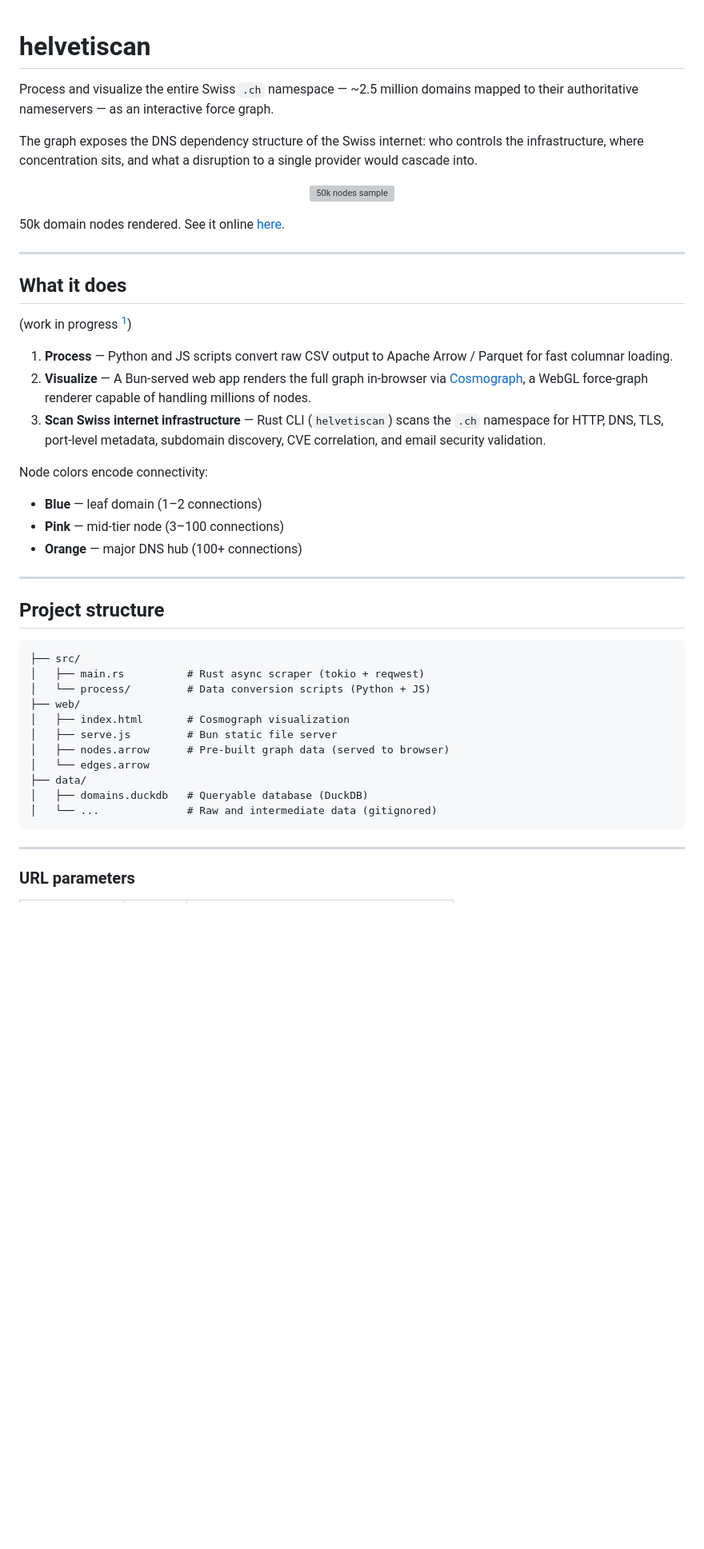
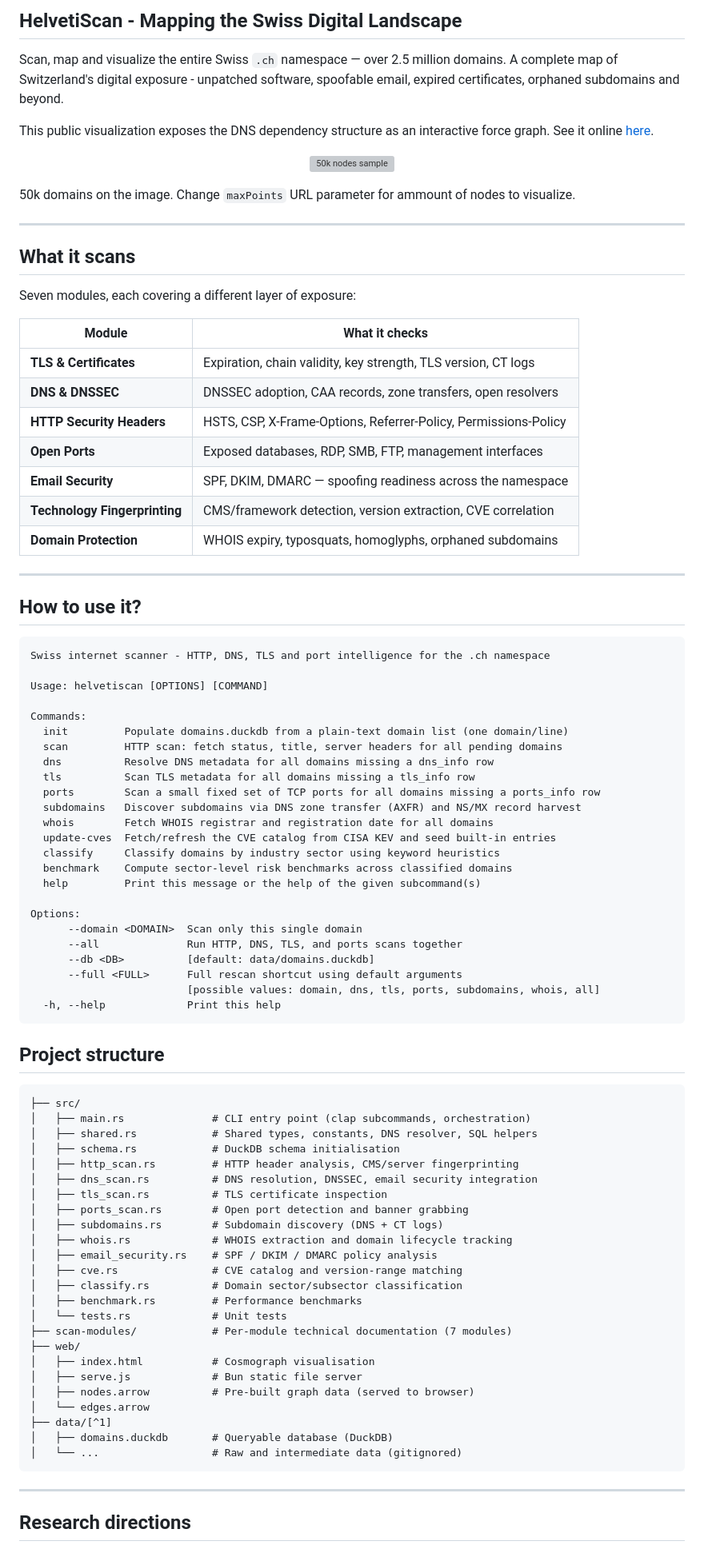
Before and after one commit to rafapolo/helvetiscan, a Markdown page: README.md, the part around one of its changes. Shown at 80% size. Drawn GitHub-style; blank space fills up the shorter version; grey boxes are pictures that could not be loaded.

Commit message:
docs: rewrite README as security product landing page
Replaces the old graph-visualization description with a full feature
overview, CLI usage, project structure, and research directions.

````diff
--- a/README.md
+++ b/README.md
@@ -1,9 +1,8 @@
+## HelvetiScan - Mapping the Swiss Digital Landscape
 
-# helvetiscan
+Scan, map and visualize the entire Swiss `.ch` namespace — over 2.5 million domains. A complete map of Switzerland's digital exposure - unpatched software, spoofable email, expired certificates, orphaned subdomains and beyond.
 
-Process and visualize the entire Swiss `.ch` namespace — ~2.5 million domains mapped to their authoritative nameservers — as an interactive force graph.
-
-The graph exposes the DNS dependency structure of the Swiss internet: who controls the infrastructure, where concentration sits, and what a disruption to a single provider would cascade into.
+This public visualization exposes the DNS dependency structure as an interactive force graph. See it online [here](https://xn--2dk.xyz/dataviz/swiss/?maxPoints=50000&sim=1).
 
 <div align="center">
 
@@ -11,41 +10,86 @@ The graph exposes the DNS dependency structure of the Swiss internet: who contro
 
 </div>
 
-50k domain nodes rendered. See it online [here](https://xn--2dk.xyz/dataviz/swiss/?maxPoints=50000&sim=1).
+ 50k domains on the image. Change `maxPoints` URL parameter for ammount of nodes to visualize.
 
 ---
 
-## What it does
-(work in progress [^1])
+## What it scans
 
-1. **Process** — Python and JS scripts convert raw CSV output to Apache Arrow / Parquet for fast columnar loading.
-2. **Visualize** — A Bun-served web app renders the full graph in-browser via [Cosmograph](https://cosmograph.app/), a WebGL force-graph renderer capable of handling millions of nodes.
-3. **Scan Swiss internet infrastructure** — Rust CLI (`helvetiscan`) scans the `.ch` namespace for HTTP, DNS, TLS, port-level metadata, subdomain discovery, CVE correlation, and email security validation.
+Seven modules, each covering a different layer of exposure:
 
-Node colors encode connectivity:
-- **Blue** — leaf domain (1–2 connections)
-- **Pink** — mid-tier node (3–100 connections)
-- **Orange** — major DNS hub (100+ connections)
+| Module | What it checks |
+|---|---|
+| **TLS & Certificates** | Expiration, chain validity, key strength, TLS version, CT logs |
+| **DNS & DNSSEC** | DNSSEC adoption, CAA records, zone transfers, open resolvers |
+| **HTTP Security Headers** | HSTS, CSP, X-Frame-Options, Referrer-Policy, Permissions-Policy |
+| **Open Ports** | Exposed databases, RDP, SMB, FTP, management interfaces |
+| **Email Security** | SPF, DKIM, DMARC — spoofing readiness across the namespace |
+| **Technology Fingerprinting** | CMS/framework detection, version extraction, CVE correlation |
+| **Domain Protection** | WHOIS expiry, typosquats, homoglyphs, orphaned subdomains |
+
 
 ---
+
+## How to use it?
+
+```
+Swiss internet scanner - HTTP, DNS, TLS and port intelligence for the .ch namespace
+
+Usage: helvetiscan [OPTIONS] [COMMAND]
+
+Commands:
+  init         Populate domains.duckdb from a plain-text domain list (one domain/line)
+  scan         HTTP scan: fetch status, title, server headers for all pending domains
+  dns          Resolve DNS metadata for all domains missing a dns_info row
+  tls          Scan TLS metadata for all domains missing a tls_info row
+  ports        Scan a small fixed set of TCP ports for all domains missing a ports_info row
+  subdomains   Discover subdomains via DNS zone transfer (AXFR) and NS/MX record harvest
+  whois        Fetch WHOIS registrar and registration date for all domains
+  update-cves  Fetch/refresh the CVE catalog from CISA KEV and seed built-in entries
+  classify     Classify domains by industry sector using keyword heuristics
+  benchmark    Compute sector-level risk benchmarks across classified domains
+  help         Print this message or the help of the given subcommand(s)
+
+Options:
+      --domain <DOMAIN>  Scan only this single domain
+      --all              Run HTTP, DNS, TLS, and ports scans together
+      --db <DB>          [default: data/domains.duckdb]
+      --full <FULL>      Full rescan shortcut using default arguments
+                         [possible values: domain, dns, tls, ports, subdomains, whois, all]
+  -h, --help             Print this help
+```
 
 ## Project structure
 
 ```
 ├── src/
-│   ├── main.rs          # Rust async scraper (tokio + reqwest)
-│   └── process/         # Data conversion scripts (Python + JS)
+│   ├── main.rs              # CLI entry point (clap subcommands, orchestration)
+│   ├── shared.rs            # Shared types, constants, DNS resolver, SQL helpers
+│   ├── schema.rs            # DuckDB schema initialisation
+│   ├── http_scan.rs         # HTTP header analysis, CMS/server fingerprinting
+│   ├── dns_scan.rs          # DNS resolution, DNSSEC, email security integration
+│   ├── tls_scan.rs          # TLS certificate inspection
+│   ├── ports_scan.rs        # Open port detection and banner grabbing
+│   ├── subdomains.rs        # Subdomain discovery (DNS + CT logs)
+│   ├── whois.rs             # WHOIS extraction and domain lifecycle tracking
+│   ├── email_security.rs    # SPF / DKIM / DMARC policy analysis
+│   ├── cve.rs               # CVE catalog and version-range matching
+│   ├── classify.rs          # Domain sector/subsector classification
+│   ├── benchmark.rs         # Performance benchmarks
+│   └── tests.rs             # Unit tests
+├── scan-modules/            # Per-module technical documentation (7 modules)
 ├── web/
-│   ├── index.html       # Cosmograph visualization
-│   ├── serve.js         # Bun static file server
-│   ├── nodes.arrow      # Pre-built graph data (served to browser)
+│   ├── index.html           # Cosmograph visualisation
+│   ├── serve.js             # Bun static file server
+│   ├── nodes.arrow          # Pre-built graph data (served to browser)
 │   └── edges.arrow
-├── data/
-│   ├── domains.duckdb   # Queryable database (DuckDB)
-│   └── ...              # Raw and intermediate data (gitignored)
+├── data/[^1]
+│   ├── domains.duckdb       # Queryable database (DuckDB)
+│   └── ...                  # Raw and intermediate data (gitignored)
 ```
 
 ---
 
-### URL parameters
+## Research directions
 
````
Also changed, not shown: other parts of README.md (+22 -74 lines).
